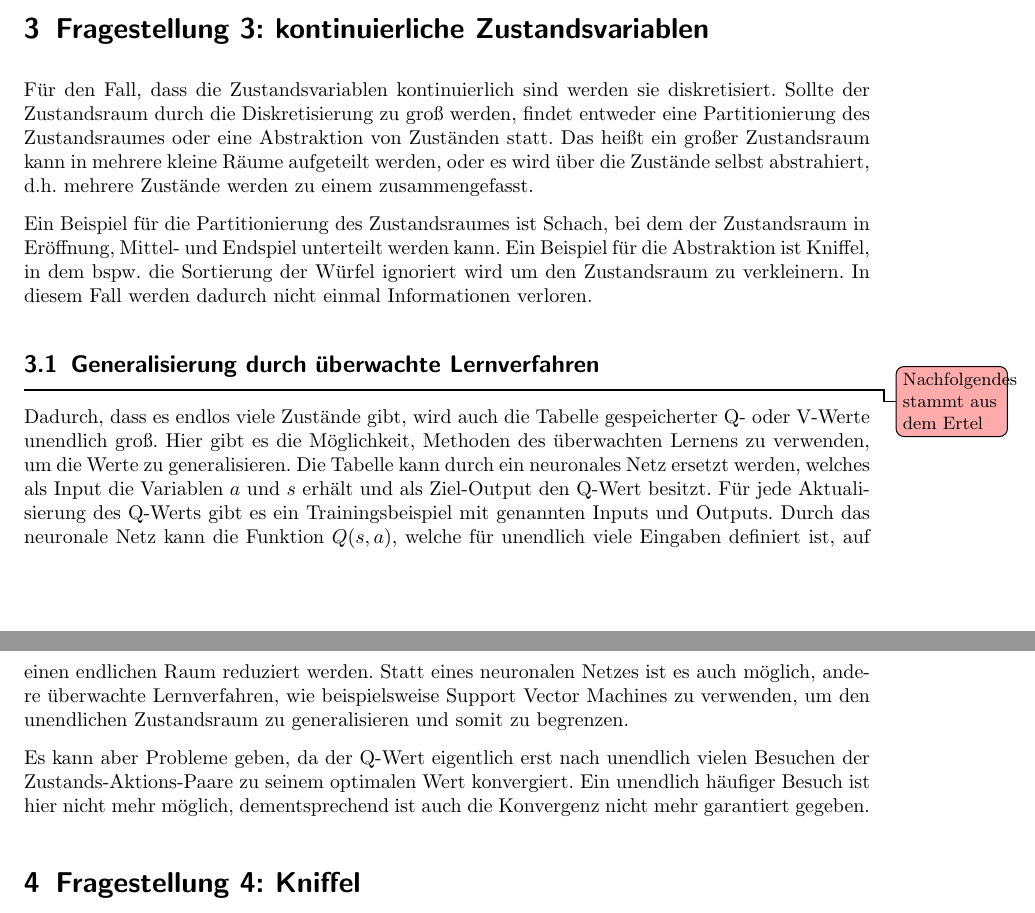
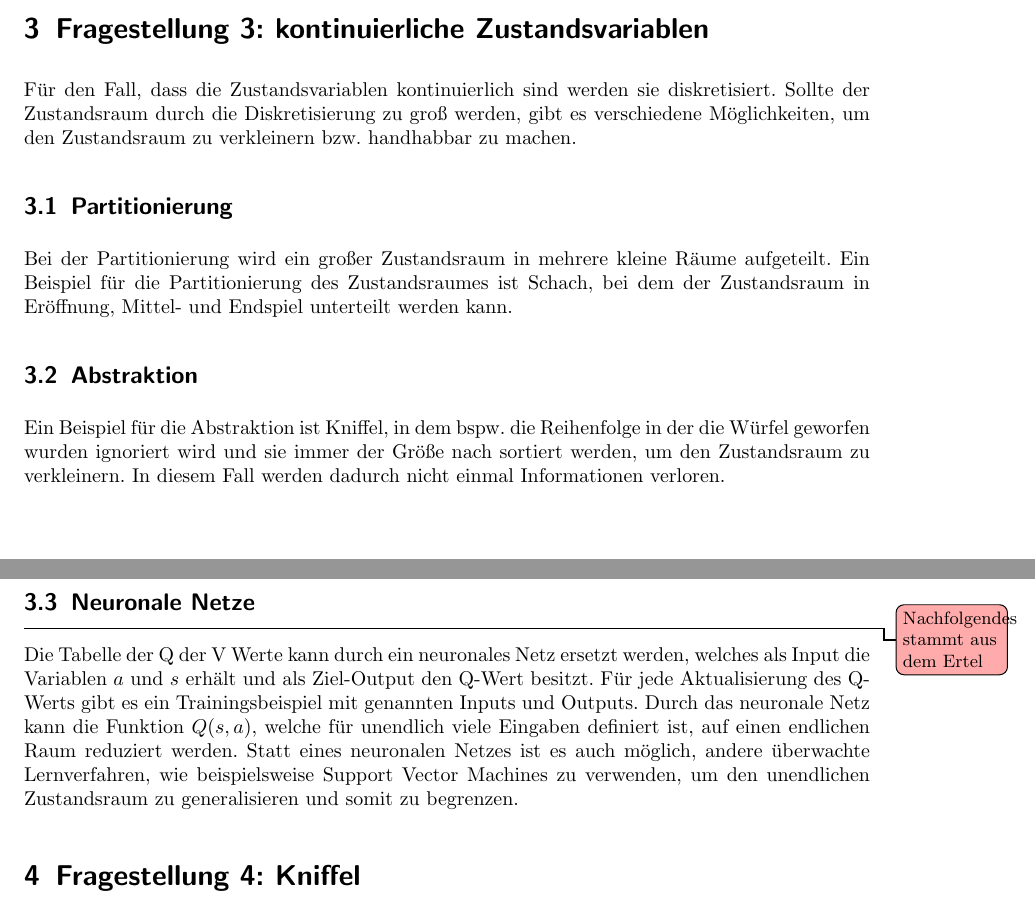
Before and after one commit to Hexren/TT2P, a LaTeX document (Aufgabe3/Bericht.tex): two parts of pages 3 and 4 of 4, joined at a grey line, cut so that both start at the same text. Compiled offline with pdfLaTeX; an older LaTeX class or package is replaced by its successor.

Commit message:
kontinuierliche Räume angepasst

```diff
--- a/Aufgabe3/Bericht.tex
+++ b/Aufgabe3/Bericht.tex
@@ -127,17 +127,18 @@ Unhabhängig davon, welche Aktion die $\epsilon$-Greedy Policy wählt, wird imme
 Das Verhalten vom Sarsa-Algorithmus nähert sich dem vom Q-Learning an, da mit kleiner werdendem $\epsilon$ die Wahrscheinlichkeit sinkt eine zufällige Aktion auszuwählen. Bei sehr kleinem $\epsilon$ wird vermehrt die Aktion $a'$ ausgewählt, die den größten Reward verspricht, ähnlich wie es beim Q-Learning mit $max_{a} Q(s_{t+1},a)$ getan wird. Damit nährt sich das Verhalten von Sarsa dem des Q-Learnings an.
 
 \section{Fragestellung 3: kontinuierliche Zustandsvariablen}
-Für den Fall, dass die Zustandsvariablen kontinuierlich sind werden sie diskretisiert. Sollte der Zustandsraum durch die Diskretisierung zu groß werden, findet entweder eine Partitionierung des Zustandsraumes oder eine Abstraktion von Zuständen statt. Das heißt ein großer Zustandsraum kann in mehrere kleine Räume aufgeteilt werden, oder es wird über die Zustände selbst abstrahiert, d.h. mehrere Zustände werden zu einem zusammengefasst.
+Für den Fall, dass die Zustandsvariablen kontinuierlich sind werden sie diskretisiert. Sollte der Zustandsraum durch die Diskretisierung zu groß werden, gibt es verschiedene Möglichkeiten, um den Zustandsraum zu verkleinern bzw. handhabbar zu machen.
+\subsection{Partitionierung}
+Bei der Partitionierung wird ein großer Zustandsraum in mehrere kleine Räume aufgeteilt. Ein Beispiel für die Partitionierung des Zustandsraumes ist Schach, bei dem der Zustandsraum in Eröffnung, Mittel- und Endspiel unterteilt werden kann.
 
-Ein Beispiel für die Partitionierung des Zustandsraumes ist Schach, bei dem der Zustandsraum in Eröffnung, Mittel- und Endspiel unterteilt werden kann. Ein Beispiel für die Abstraktion ist Kniffel, in dem bspw. die Sortierung der Würfel ignoriert wird um den Zustandsraum zu verkleinern. In diesem Fall werden dadurch nicht einmal Informationen verloren.
+\subsection{Abstraktion}
+Ein Beispiel für die Abstraktion ist Kniffel, in dem bspw. die Reihenfolge in der die Würfel geworfen wurden ignoriert wird und sie immer der Größe nach sortiert werden, um den Zustandsraum zu verkleinern. In diesem Fall werden dadurch nicht einmal Informationen verloren.
 
-\subsection{Generalisierung durch überwachte Lernverfahren}
-
+\subsection{Neuronale Netze}
 \todo{Nachfolgendes stammt aus dem Ertel}
-Dadurch, dass es endlos viele Zustände gibt, wird auch die Tabelle gespeicherter Q- oder V-Werte unendlich groß. Hier gibt es die Möglichkeit, Methoden des überwachten Lernens zu verwenden, um die Werte zu generalisieren. Die Tabelle kann durch ein neuronales Netz ersetzt werden, welches als Input die Variablen $a$ und $s$ erhält und als Ziel-Output den Q-Wert besitzt. Für jede Aktualisierung des Q-Werts gibt es ein Trainingsbeispiel mit genannten Inputs und Outputs. Durch das neuronale Netz kann die Funktion $Q(s,a)$, welche für unendlich viele Eingaben definiert ist, auf einen endlichen Raum reduziert werden.
+Die Tabelle der Q der V Werte kann durch ein neuronales Netz ersetzt werden, welches als Input die Variablen $a$ und $s$ erhält und als Ziel-Output den Q-Wert besitzt. Für jede Aktualisierung des Q-Werts gibt es ein Trainingsbeispiel mit genannten Inputs und Outputs. Durch das neuronale Netz kann die Funktion $Q(s,a)$, welche für unendlich viele Eingaben definiert ist, auf einen endlichen Raum reduziert werden.
 Statt eines neuronalen Netzes ist es auch möglich, andere überwachte Lernverfahren, wie beispielsweise Support Vector Machines zu verwenden, um den unendlichen Zustandsraum zu generalisieren und somit zu begrenzen.
 
-Es kann aber Probleme geben, da der Q-Wert eigentlich erst nach unendlich vielen Besuchen der Zustands-Aktions-Paare zu seinem optimalen Wert konvergiert. Ein unendlich häufiger Besuch ist hier nicht mehr möglich, dementsprechend ist auch die Konvergenz nicht mehr garantiert gegeben.
 
 
 \section{Fragestellung 4: Kniffel}
```
Also changed, not shown: Aufgabe3/Bericht.pdf.
